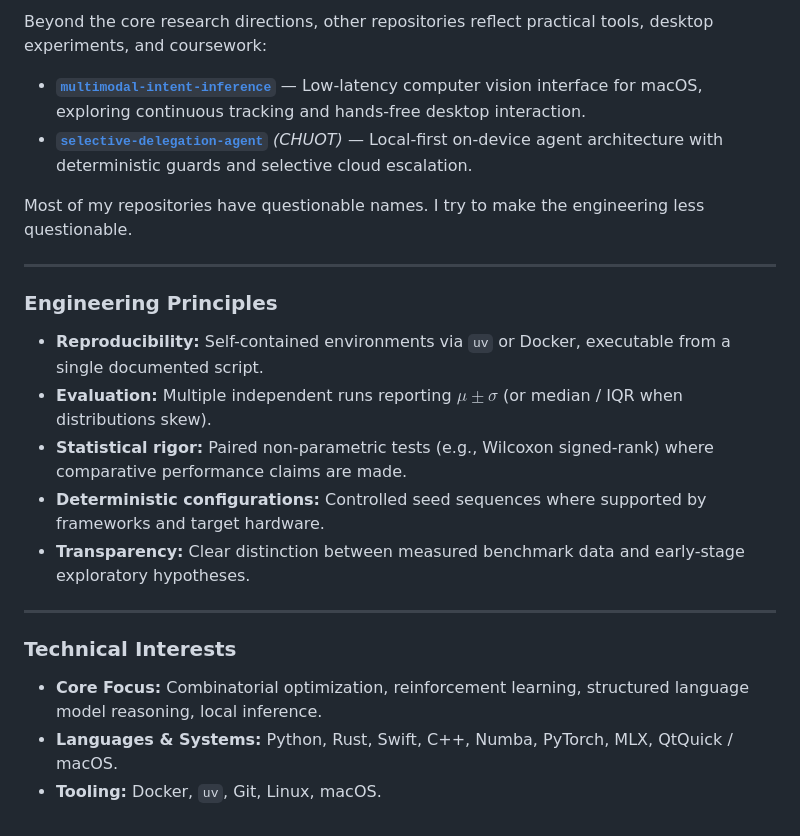
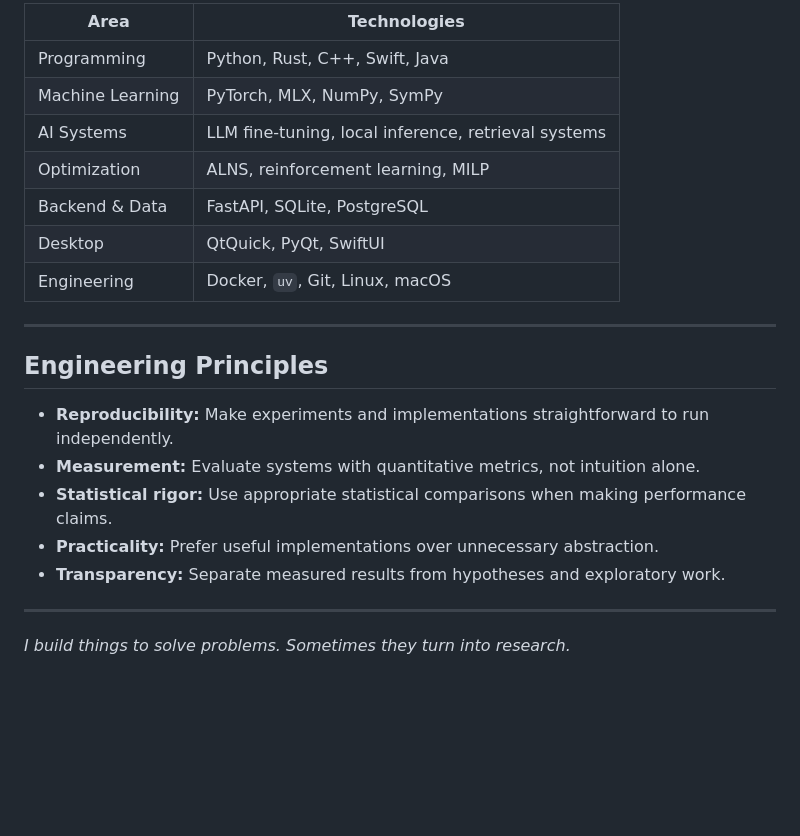
Before and after one commit to Thundercok/Thundercok, a Markdown page: README.md, the part around one of its changes. GitHub-like rendering; blank space fills up the shorter version.

```diff
--- a/README.md
+++ b/README.md
@@ -33,25 +60,24 @@ I don't always know what I'll build next. Usually, I just need an interesting pr
 
-Beyond the core research directions, other repositories reflect practical tools, desktop experiments, and coursework:
-
-* **[`multimodal-intent-inference`](https://github.com/Thundercok/multimodal-intent-inference)** — Low-latency computer vision interface for macOS, exploring continuous tracking and hands-free desktop interaction.
-* **[`selective-delegation-agent`](https://github.com/Thundercok/selective-delegation-agent)** *(CHUOT)* — Local-first on-device agent architecture with deterministic guards and selective cloud escalation.
-
-Most of my repositories have questionable names. I try to make the engineering less questionable.
+| Area | Technologies |
+|---|---|
+| Programming | Python, Rust, C++, Swift, Java |
+| Machine Learning | PyTorch, MLX, NumPy, SymPy |
+| AI Systems | LLM fine-tuning, local inference, retrieval systems |
+| Optimization | ALNS, reinforcement learning, MILP |
+| Backend & Data | FastAPI, SQLite, PostgreSQL |
+| Desktop | QtQuick, PyQt, SwiftUI |
+| Engineering | Docker, `uv`, Git, Linux, macOS |
 
 ---
 
-### Engineering Principles
+## Engineering Principles
 
-* **Reproducibility:** Self-contained environments via `uv` or Docker, executable from a single documented script.
-* **Evaluation:** Multiple independent runs reporting $\mu \pm \sigma$ (or median / IQR when distributions skew).
-* **Statistical rigor:** Paired non-parametric tests (e.g., Wilcoxon signed-rank) where comparative performance claims are made.
-* **Deterministic configurations:** Controlled seed sequences where supported by frameworks and target hardware.
-* **Transparency:** Clear distinction between measured benchmark data and early-stage exploratory hypotheses.
+- **Reproducibility:** Make experiments and implementations straightforward to run independently.
+- **Measurement:** Evaluate systems with quantitative metrics, not intuition alone.
+- **Statistical rigor:** Use appropriate statistical comparisons when making performance claims.
+- **Practicality:** Prefer useful implementations over unnecessary abstraction.
+- **Transparency:** Separate measured results from hypotheses and exploratory work.
 
 ---
 
-### Technical Interests
-
-* **Core Focus:** Combinatorial optimization, reinforcement learning, structured language model reasoning, local inference.
-* **Languages & Systems:** Python, Rust, Swift, C++, Numba, PyTorch, MLX, QtQuick / macOS.
-* **Tooling:** Docker, `uv`, Git, Linux, macOS.
+*I build things to solve problems. Sometimes they turn into research.*
```
Also changed, not shown: other parts of README.md (+45 -18 lines).
